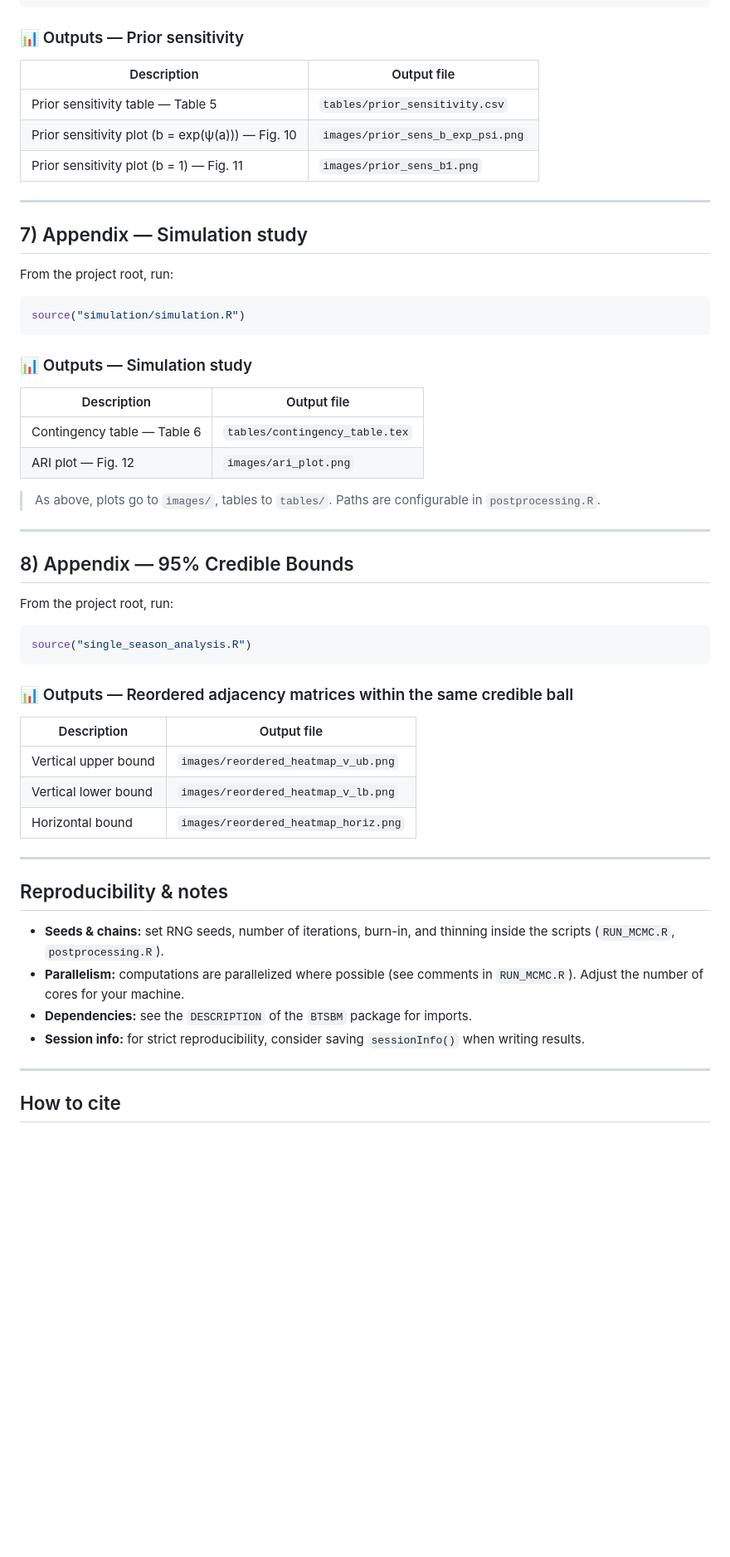
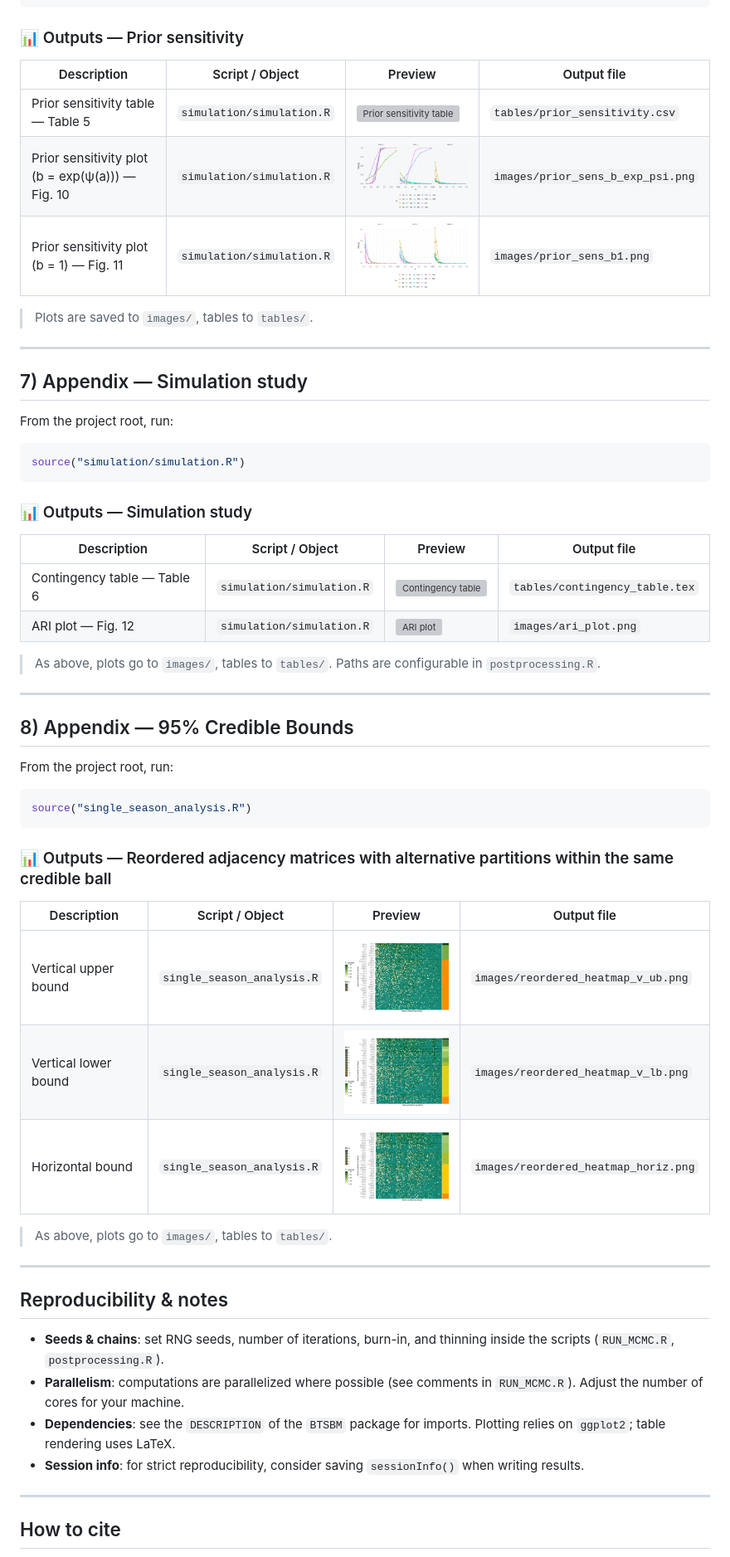
Before and after one commit to laposanti/BT-SBM-Bradley-Terry-Stochastic-Block-Model, a Markdown page: README.md, the part around one of its changes. Shown at 83% size. Rendered like a GitHub page; blank space fills up the shorter version; grey boxes are pictures that could not be loaded.

````diff
--- a/README.md
+++ b/README.md
@@ -126,11 +128,13 @@ source("simulation/simulation.R")
 
 ### 📊 Outputs — Prior sensitivity
 
-| Description                                      | Output file                       |
-| ------------------------------------------------ | --------------------------------- |
-| Prior sensitivity table — Table 5                | `tables/prior_sensitivity.csv`    |
-| Prior sensitivity plot (b = exp(ψ(a))) — Fig. 10 | `images/prior_sens_b_exp_psi.png` |
-| Prior sensitivity plot (b = 1) — Fig. 11         | `images/prior_sens_b1.png`        |
+| Description                            | Script / Object                 | Preview                              | Output file                   |
+| -------------------------------------- | ------------------------------- | -------------------------------------| ----------------------------- |
+| Prior sensitivity table — Table 5                | `simulation/simulation.R`     | <a href="./tables/table_rendering_images/prior_table.png"><img src="./tables/table_rendering_images/prior_table.png" width="160" alt="Prior sensitivity table"></a>                | `tables/prior_sensitivity.csv`    |
+| Prior sensitivity plot (b = exp(ψ(a))) — Fig. 10 | `simulation/simulation.R`     | <a href="./images/hyperprior_plots/prior_b_exp_psi_a.png"><img src="./images/hyperprior_plots/prior_b_exp_psi_a.png" width="160" alt="b = exp(ψ(a)) prior plot"></a>               | `images/prior_sens_b_exp_psi.png` |
+| Prior sensitivity plot (b = 1) — Fig. 11         | `simulation/simulation.R`     | <a href="./images/hyperprior_plots/prior_b_one.png"><img src="./images/hyperprior_plots/prior_b_one.png" width="160" alt="b = 1 prior plot"></a>                                   | `images/prior_sens_b1.png`        |
+
+> Plots are saved to `images/`, tables to `tables/`.
 
 ---
 
@@ -144,10 +148,10 @@ source("simulation/simulation.R")
 
 ### 📊 Outputs — Simulation study
 
-| Description                 | Output file                    |
-| --------------------------- | ------------------------------ |
-| Contingency table — Table 6 | `tables/contingency_table.tex` |
-| ARI plot — Fig. 12          | `images/ari_plot.png`          |
+| Description                            | Script / Object                 | Preview                              | Output file                   |
+| -------------------------------------- | ------------------------------- | -------------------------------------| ----------------------------- |
+| Contingency table — Table 6 | `simulation/simulation.R`     | <a href="./tables/table_rendering_images/contingency_table.png"><img src="./tables/table_rendering_images/contingency_table.png" width="160" alt="Contingency table"></a>         | `tables/contingency_table.tex` |
+| ARI plot — Fig. 12          | `simulation/simulation.R`     | <a href="./images/ari_plot.png"><img src="./images/ari_plot.png" width="160" alt="ARI plot"></a>                                                                                  | `images/ari_plot.png`          |
 
 > As above, plots go to `images/`, tables to `tables/`. Paths are configurable in `postprocessing.R`.
 
@@ -161,22 +165,24 @@ From the project root, run:
 source("single_season_analysis.R")
 ```
 
-### 📊 Outputs — Reordered adjacency matrices within the same credible ball
+### 📊 Outputs — Reordered adjacency matrices with alternative partitions within the same credible ball
 
-| Description          | Output file                          |
-| -------------------- | ------------------------------------ |
-| Vertical upper bound | `images/reordered_heatmap_v_ub.png`  |
-| Vertical lower bound | `images/reordered_heatmap_v_lb.png`  |
-| Horizontal bound     | `images/reordered_heatmap_horiz.png` |
+| Description                            | Script / Object                 | Preview                              | Output file                   |
+| -------------------------------------- | ------------------------------- | -------------------------------------| ----------------------------- |
+| Vertical upper bound     | `single_season_analysis.R`     | <a href="./images/reordered_heatmap_v_ub.png"><img src="./images/reordered_heatmap_v_ub.png" width="160" alt="Upper bound partition"></a>                                     | `images/reordered_heatmap_v_ub.png`  |
+| Vertical lower bound     | `single_season_analysis.R`     | <a href="./images/reordered_heatmap_v_lb.png"><img src="./images/reordered_heatmap_v_lb.png" width="160" alt="Lower bound partition"></a>                                     | `images/reordered_heatmap_v_lb.png`  |
+| Horizontal bound         | `single_season_analysis.R`     | <a href="./images/reordered_heatmap_horiz.png"><img src="./images/reordered_heatmap_horiz.png" width="160" alt="Horizontal bound partition"></a>                              | `images/reordered_heatmap_horiz.png` |
+
+> As above, plots go to `images/`, tables to `tables/`.
 
 ---
 
 ## Reproducibility & notes
 
-* **Seeds & chains:** set RNG seeds, number of iterations, burn-in, and thinning inside the scripts (`RUN_MCMC.R`, `postprocessing.R`).
-* **Parallelism:** computations are parallelized where possible (see comments in `RUN_MCMC.R`). Adjust the number of cores for your machine.
-* **Dependencies:** see the `DESCRIPTION` of the `BTSBM` package for imports.
-* **Session info:** for strict reproducibility, consider saving `sessionInfo()` when writing results.
+* **Seeds & chains**: set RNG seeds, number of iterations, burn-in, and thinning inside the scripts (`RUN_MCMC.R`, `postprocessing.R`).
+* **Parallelism**: computations are parallelized where possible (see comments in `RUN_MCMC.R`). Adjust the number of cores for your machine.
+* **Dependencies**: see the `DESCRIPTION` of the `BTSBM` package for imports. Plotting relies on `ggplot2`; table rendering uses LaTeX.
+* **Session info**: for strict reproducibility, consider saving `sessionInfo()` when writing results.
 
 ---
 
````
Also changed, not shown: other parts of README.md (+25 -23 lines).
